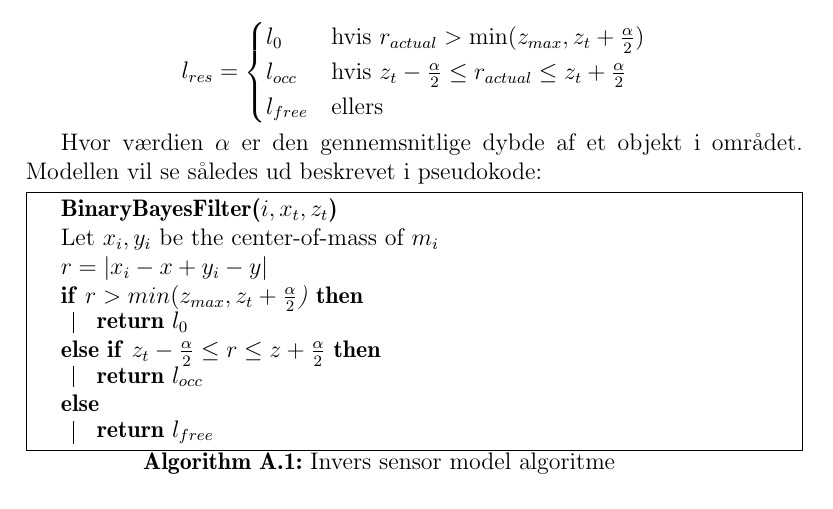
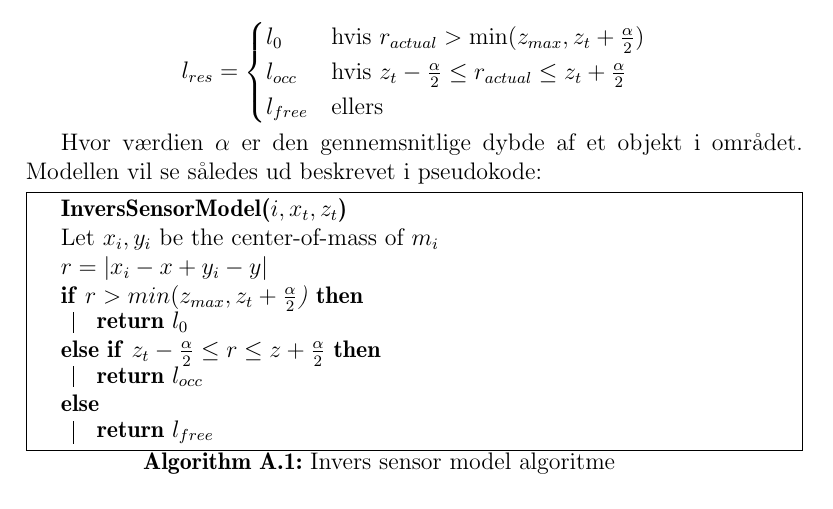
Before and after one commit to Thalmann/sw505-rapport, a LaTeX thesis (template.tex, which reads indhold/mapping.tex): part of page 8 of 9, cut so that both start at the same text. Compiled offline with pdfLaTeX.

Commit message:
Rettede overskrift på invers sensor model algoritme

```diff
--- a/indhold/mapping.tex
+++ b/indhold/mapping.tex
@@ -172,7 +172,7 @@ Hvor værdien $\alpha$ er den gennemsnitlige dybde af et objekt i området.
 Modellen vil se således ud beskrevet i pseudokode:
 
 \begin{algorithm}[H]
-\textbf{BinaryBayesFilter($i, x_t, z_t$)} \\
+\textbf{InversSensorModel($i, x_t, z_t$)} \\
 Let $x_i,y_i$ be the center-of-mass of $m_i$ \\
 $r = |x_i - x + y_i - y|$ \\
 \If{$r > min(z_{max}, z_t + \frac{\alpha}{2}$)}{
```
